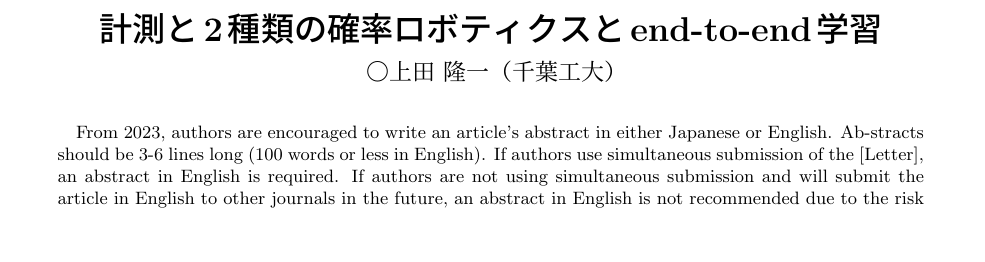
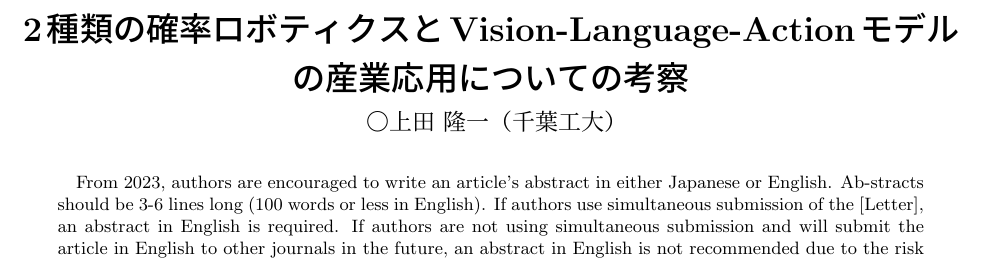
Before and after one commit to ryuichiueda/RSJ_2026, a LaTeX document (main.tex): part of page 1 of 2, cut so that both start at the same text, the shorter picture padded with empty space. Compiled offline with pLaTeX and dvipdfmx.

Commit message:
main.tex の更新

```diff
--- a/main.tex
+++ b/main.tex
@@ -9,7 +9,7 @@
 \usepackage{tikz}
 
 \begin{document}
-\title{計測と2種類の確率ロボティクスとend-to-end学習}
+\title{2種類の確率ロボティクスとVision-Language-Actionモデルの産業応用についての考察}
 \author{〇上田\ 隆一（千葉工大）}
 \abstract{From 2023, authors are encouraged to write an article's abstract in either Japanese or English. Ab-stracts should be 3-6 lines long (100 words or less in English). If authors use simultaneous submission of the [Letter], an abstract in English is required. If authors are not using simultaneous submission and will submit the article in English to other journals in the future, an abstract in English is not recommended due to the risk of being considered self-plagiarism. }
 \setlength{\baselineskip}{4.4mm}	% 行間の設定
```
